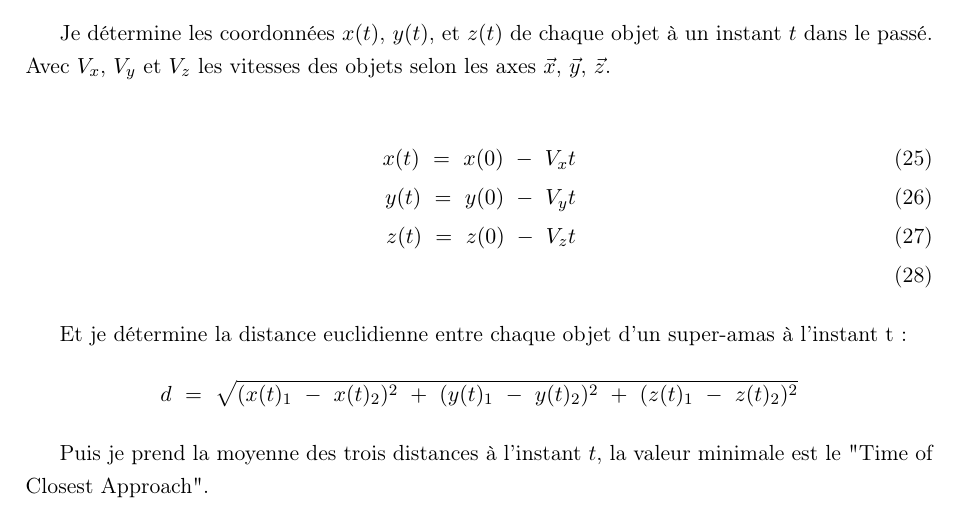
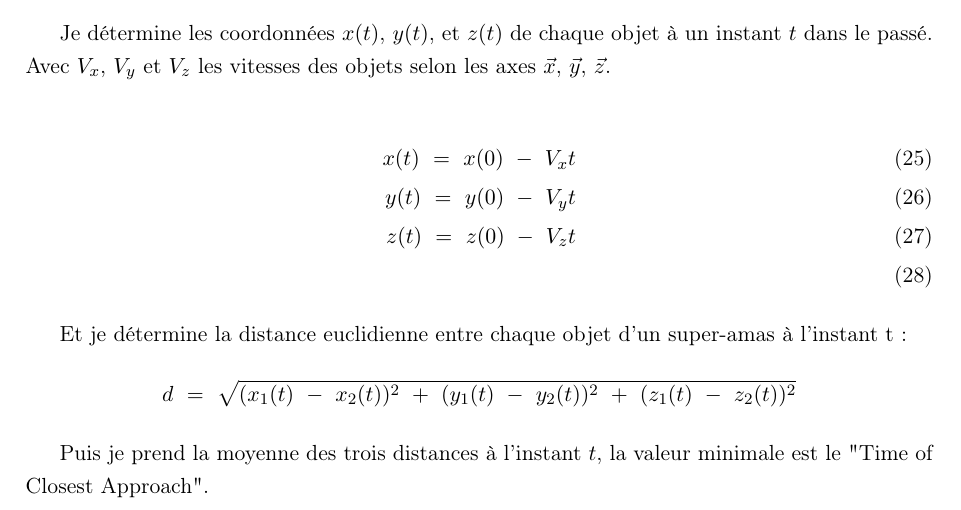
Before and after one commit to KyuriTaima/CygnusDynamics, a LaTeX paper (Rapport/Rapport de stage.tex): part of page 25 of 26, cut so that both start at the same text. Compiled offline with pdfLaTeX.

Commit message:
Overleaf Connect auto-sync [2026-06-14 15:08:33]

```diff
--- a/Rapport/Rapport de stage.tex
+++ b/Rapport/Rapport de stage.tex
@@ -660,7 +660,7 @@
 	\end{align}
 
 	Et je détermine la distance euclidienne entre chaque objet d'un super-amas à l'instant t:
-	$$d \ = \ \sqrt{(x(t)_1 \ - \ x(t)_2)^2 \ + \ (y(t)_1 \ - \ y(t)_2)^2 \ + \ (z(t)_1 \ - \ z(t)_2)^2}$$
+	$$d \ = \ \sqrt{(x_1(t) \ - \ x_2(t))^2 \ + \ (y_1(t) \ - \ y_2(t))^2 \ + \ (z_1(t) \ - \ z_2(t))^2}$$
 
 	Puis je prend la moyenne des trois distances à l'instant $t$, la valeur minimale est le "Time of Closest Approach".
 
```
Also changed, not shown: Rapport/Rapport de stage.pdf, 1 other file.
